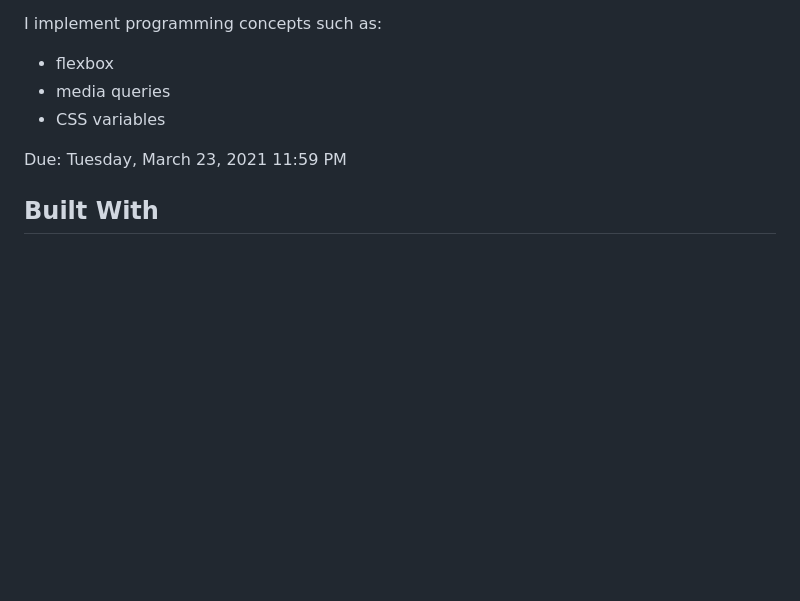
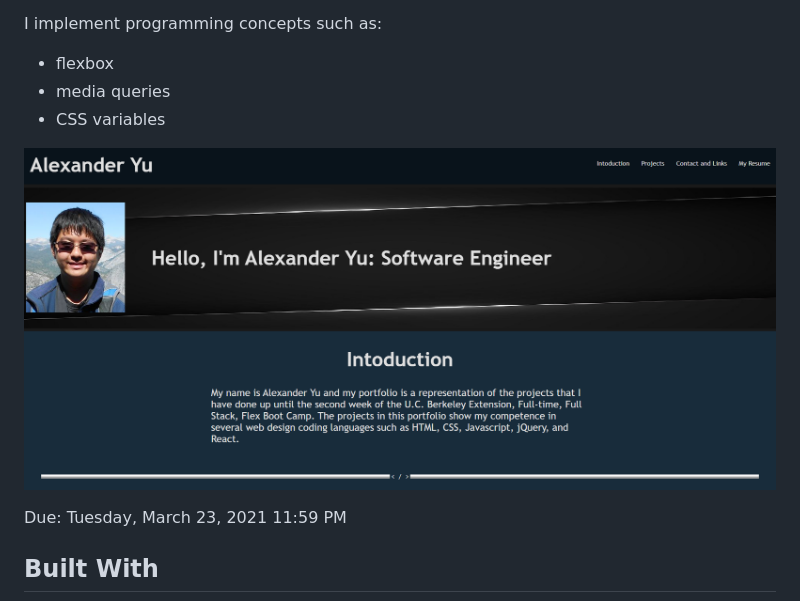
Before and after one commit to AcedYu/2-Professional-Portfolio, a Markdown page: README.md, the part around the change. Drawn GitHub-style; pictures changed too: assets/img/demopic.png (added); blank space fills up the shorter version.

Commit message:
Added photo to mockup

```diff
--- a/README.md
+++ b/README.md
@@ -6,6 +6,8 @@ I implement programming concepts such as:
 - flexbox
 - media queries
 - CSS variables
+
+![Image](./assets/img/demopic.png)
 
 Due: Tuesday, March 23, 2021 11:59 PM
 
```
